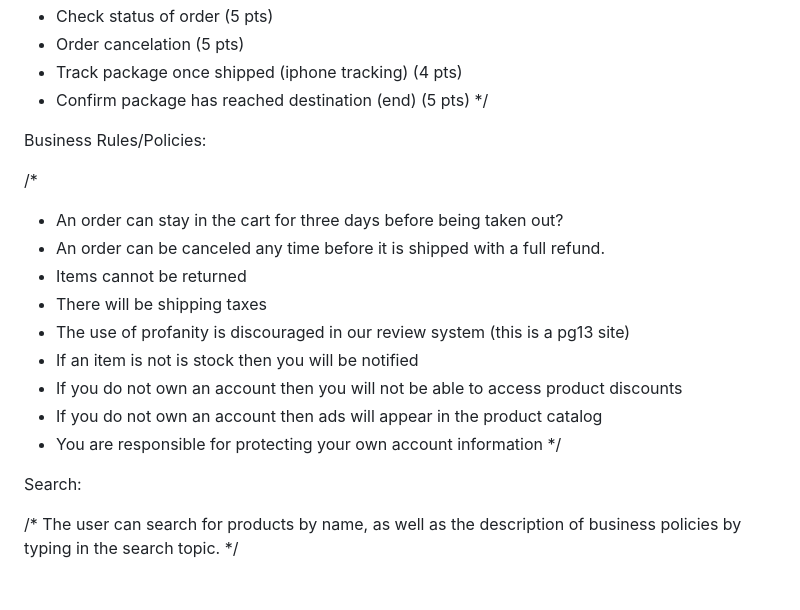
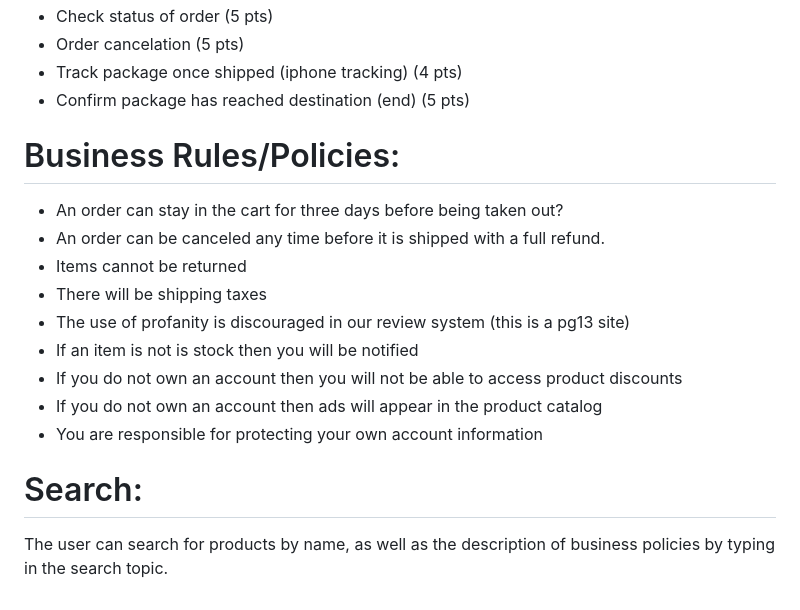
Before and after one commit to loganPasternak67854/SoftwareEngineering-Group13, a Markdown page: README.md, the part around one of its changes. GitHub-like rendering.

Commit message:
edited README to test

```diff
--- a/README.md
+++ b/README.md
@@ -40,11 +37,11 @@ Priority scale (1pts→5pts)
 * Order cancelation (5 pts)
 * Track package once shipped (iphone tracking) (4 pts)
 * Confirm package has reached destination (end) (5 pts)
-*/
 
-Business Rules/Policies:
 
-/*
+# Business Rules/Policies:
+
+
 * An order can stay in the cart for three days before being taken out?
 * An order can be canceled any time before it is shipped with a full refund.
 * Items cannot be returned
@@ -54,10 +51,9 @@ Business Rules/Policies:
 * If you do not own an account then you will not be able to access product discounts
 * If you do not own an account then ads will appear in the product catalog
 * You are responsible for protecting your own account information
-*/
 
-Search:
 
-/*
+# Search:
+
+
 The user can search for products by name, as well as the description of business policies by typing in the search topic.
-*/
```
Also changed, not shown: other parts of README.md (+4 -7 lines).
